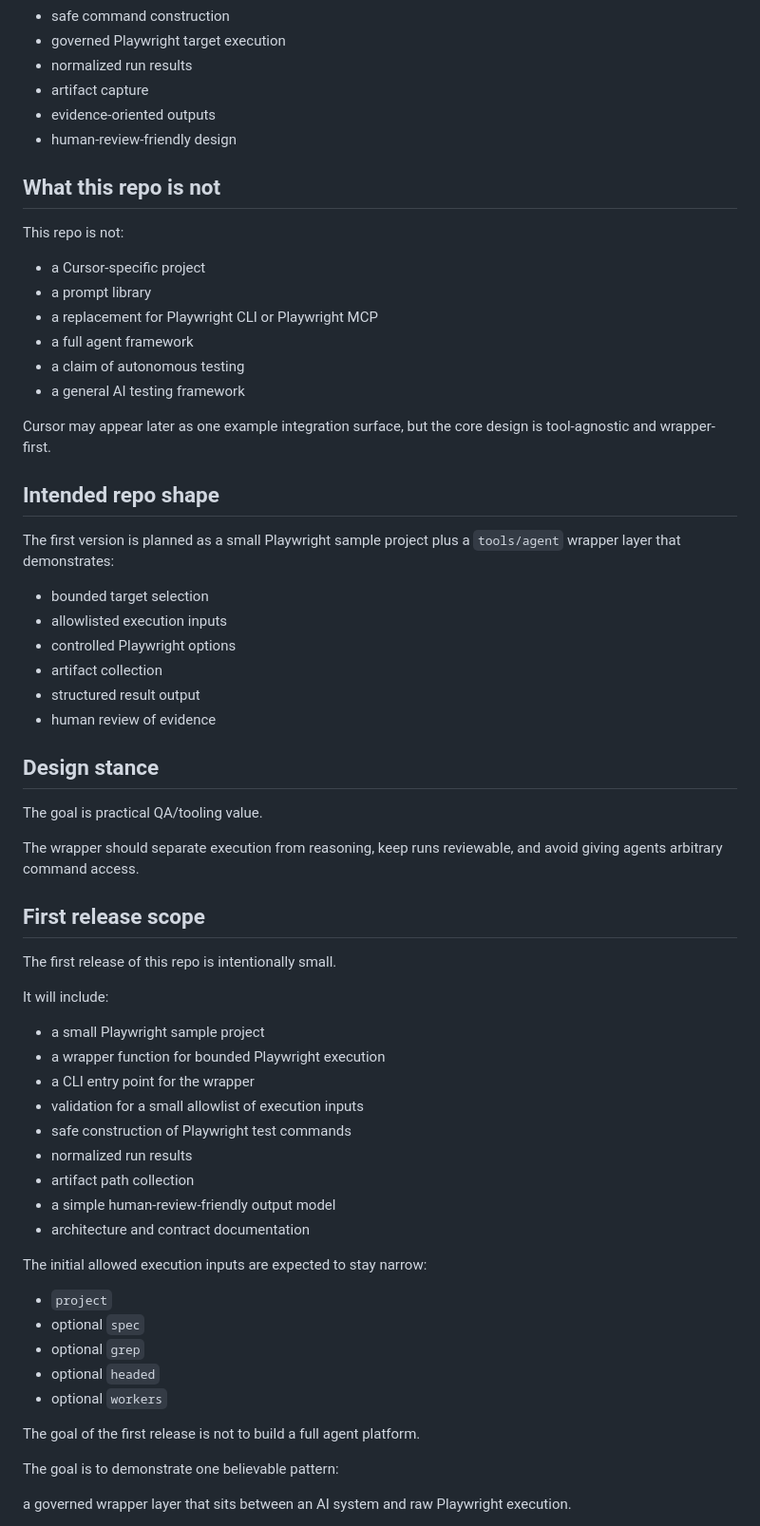
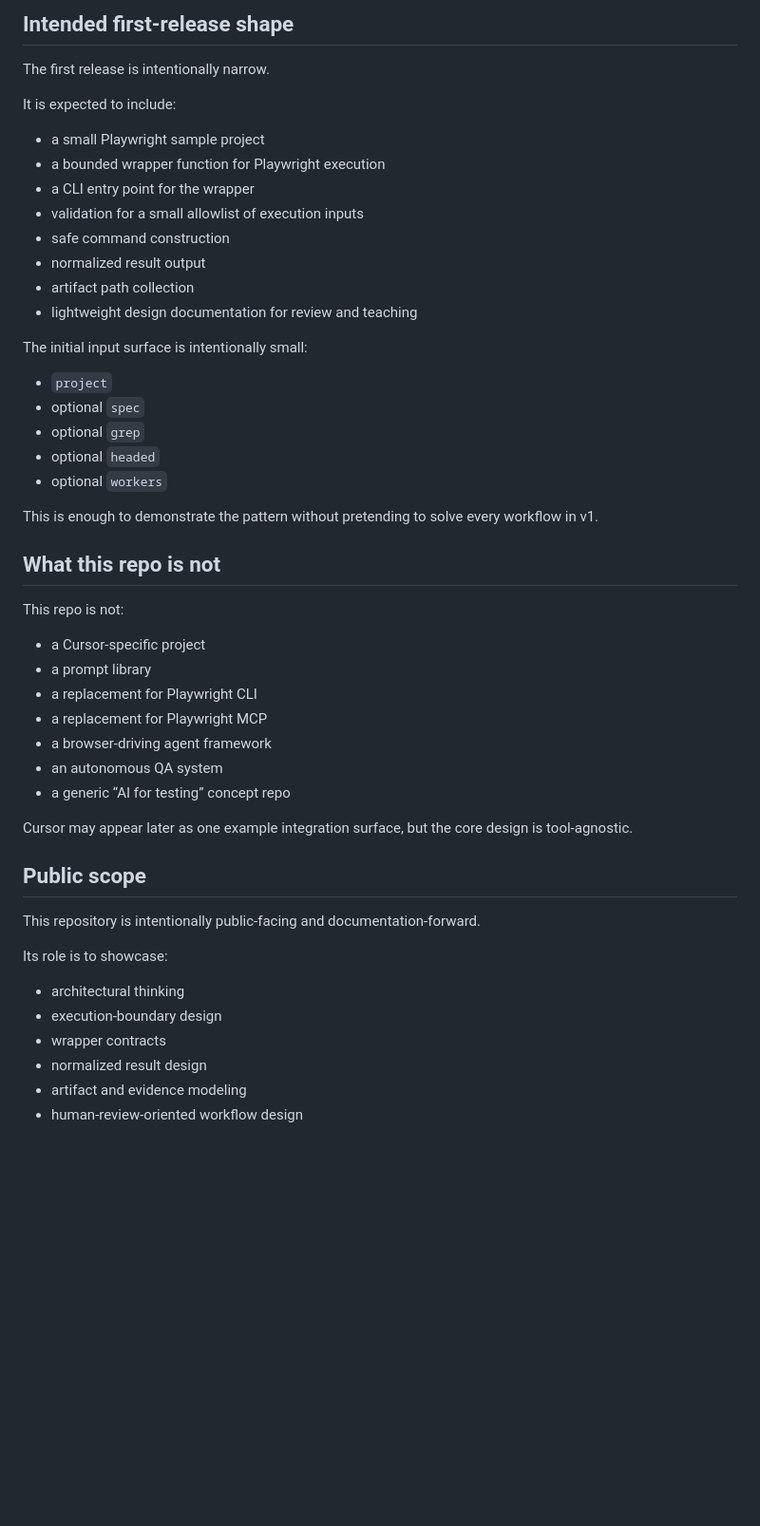
Before and after one commit to JJCruz123/playwright-agent-wrapper-starter, a Markdown page: README.md, the part around one of its changes. Shown at 95% size. Rendered like a GitHub page; blank space fills up the shorter version.

Commit message:
Revise README for clarity on project purpose
Updated README to clarify project goals and scope.

```diff
--- a/README.md
+++ b/README.md
@@ -28,9 +71,27 @@ It focuses on:
+## Intended first-release shape
+
+The first release is intentionally narrow.
+
+It is expected to include:
+
+- a small Playwright sample project
+- a bounded wrapper function for Playwright execution
+- a CLI entry point for the wrapper
+- validation for a small allowlist of execution inputs
 - safe command construction
-- governed Playwright target execution
-- normalized run results
-- artifact capture
-- evidence-oriented outputs
-- human-review-friendly design
+- normalized result output
+- artifact path collection
+- lightweight design documentation for review and teaching
+
+The initial input surface is intentionally small:
+
+- `project`
+- optional `spec`
+- optional `grep`
+- optional `headed`
+- optional `workers`
+
+This is enough to demonstrate the pattern without pretending to solve every workflow in v1.
 
 ## What this repo is not
 
@@ -38,57 +99,24 @@ This repo is not:
 
 - a Cursor-specific project
 - a prompt library
-- a replacement for Playwright CLI or Playwright MCP
-- a full agent framework
-- a claim of autonomous testing
-- a general AI testing framework
+- a replacement for Playwright CLI
+- a replacement for Playwright MCP
+- a browser-driving agent framework
+- an autonomous QA system
+- a generic “AI for testing” concept repo
 
-Cursor may appear later as one example integration surface, but the core design is tool-agnostic and wrapper-first.
+Cursor may appear later as one example integration surface, but the core design is tool-agnostic.
 
-## Intended repo shape
+## Public scope
 
-The first version is planned as a small Playwright sample project plus a `tools/agent` wrapper layer that demonstrates:
+This repository is intentionally public-facing and documentation-forward.
 
-- bounded target selection
-- allowlisted execution inputs
-- controlled Playwright options
-- artifact collection
-- structured result output
-- human review of evidence
+Its role is to showcase:
 
-## Design stance
+- architectural thinking
+- execution-boundary design
+- wrapper contracts
+- normalized result design
+- artifact and evidence modeling
+- human-review-oriented workflow design
 
-The goal is practical QA/tooling value.
-
-The wrapper should separate execution from reasoning, keep runs reviewable, and avoid giving agents arbitrary command access.
-
-## First release scope
-
-The first release of this repo is intentionally small.
-
-It will include:
-
-- a small Playwright sample project
-- a wrapper function for bounded Playwright execution
-- a CLI entry point for the wrapper
-- validation for a small allowlist of execution inputs
-- safe construction of Playwright test commands
-- normalized run results
-- artifact path collection
-- a simple human-review-friendly output model
-- architecture and contract documentation
-
-The initial allowed execution inputs are expected to stay narrow:
-
-- `project`
-- optional `spec`
-- optional `grep`
-- optional `headed`
-- optional `workers`
-
-The goal of the first release is not to build a full agent platform.
-
-The goal is to demonstrate one believable pattern:
-
-a governed wrapper layer that sits between an AI system and raw Playwright execution.
-
```
Also changed, not shown: other parts of README.md (+100 -55 lines).
